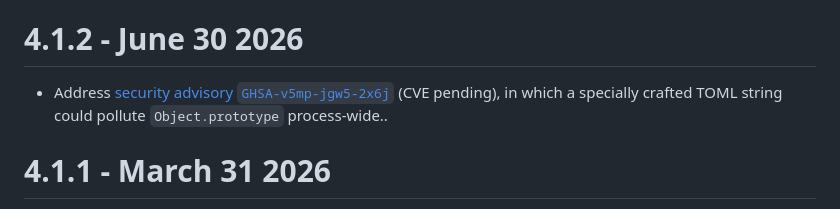
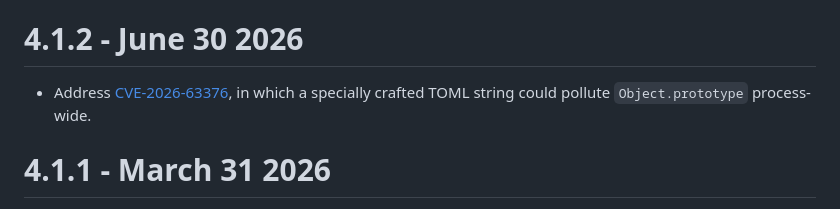
Before and after one commit to BinaryMuse/toml-node, a Markdown page: CHANGELOG.md, the part around the change. Rendered like a GitHub page.

Commit message:
Update CHANGELOG with assigned CVE

```diff
--- a/CHANGELOG.md
+++ b/CHANGELOG.md
@@ -17,7 +17,7 @@
 4.1.2 - June 30 2026
 =====================
 
-* Address [security advisory `GHSA-v5mp-jgw5-2x6j`](https://github.com/BinaryMuse/toml-node/security/advisories/GHSA-v5mp-jgw5-2x6j) (CVE pending), in which a specially crafted TOML string could pollute `Object.prototype` process-wide..
+* Address [CVE-2026-63376](https://github.com/BinaryMuse/toml-node/security/advisories/GHSA-v5mp-jgw5-2x6j), in which a specially crafted TOML string could pollute `Object.prototype` process-wide.
 
 4.1.1 - March 31 2026
 =====================
```
